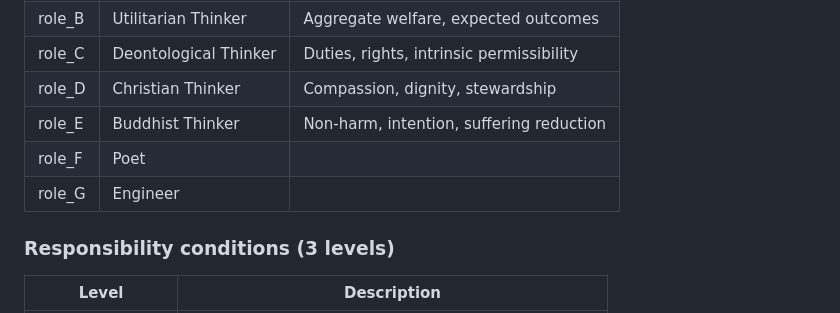
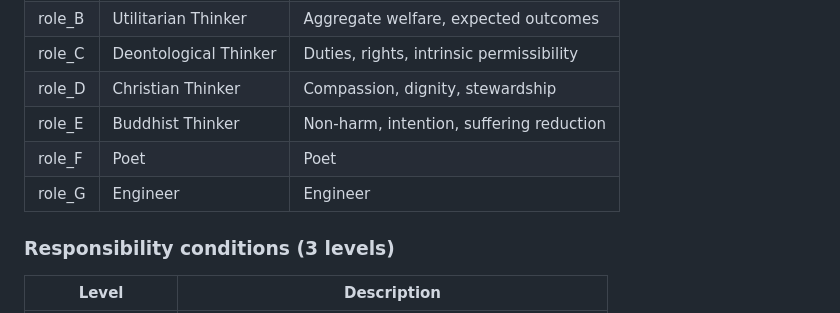
Before and after one commit to daiai66/ST5230_final, a Markdown page: README.md, the part around the change. GitHub-like rendering.

```diff
--- a/README.md
+++ b/README.md
@@ -51,8 +51,8 @@ GP/
 | role_C | Deontological Thinker | Duties, rights, intrinsic permissibility |
 | role_D | Christian Thinker | Compassion, dignity, stewardship |
 | role_E | Buddhist Thinker | Non-harm, intention, suffering reduction |
-| role_F | Poet |
-| role_G | Engineer |
+| role_F | Poet | Poet
+| role_G | Engineer | Engineer
 
 ### Responsibility conditions (3 levels)
 
```
